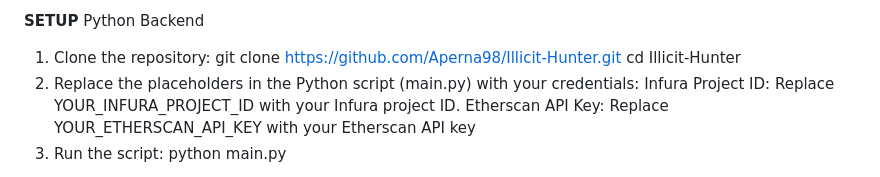
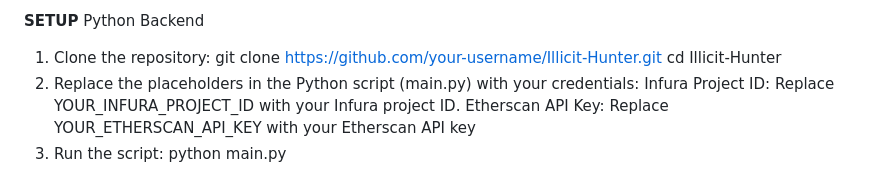
Before and after one commit to Aperna98/Illicit-Hunter, a Markdown page: README.md, the part around the change. Rendered like a GitHub page.

```diff
--- a/README.md
+++ b/README.md
@@ -27,7 +27,7 @@ This repository contains tools for analyzing Ethereum transactions, identifying
 
 **SETUP**
 Python Backend
-1. Clone the repository: git clone https://github.com/Aperna98/Illicit-Hunter.git
+1. Clone the repository: git clone https://github.com/your-username/Illicit-Hunter.git
                          cd Illicit-Hunter
 2. Replace the placeholders in the Python script (main.py) with your credentials:
       Infura Project ID: Replace YOUR_INFURA_PROJECT_ID with your Infura project ID.
```
